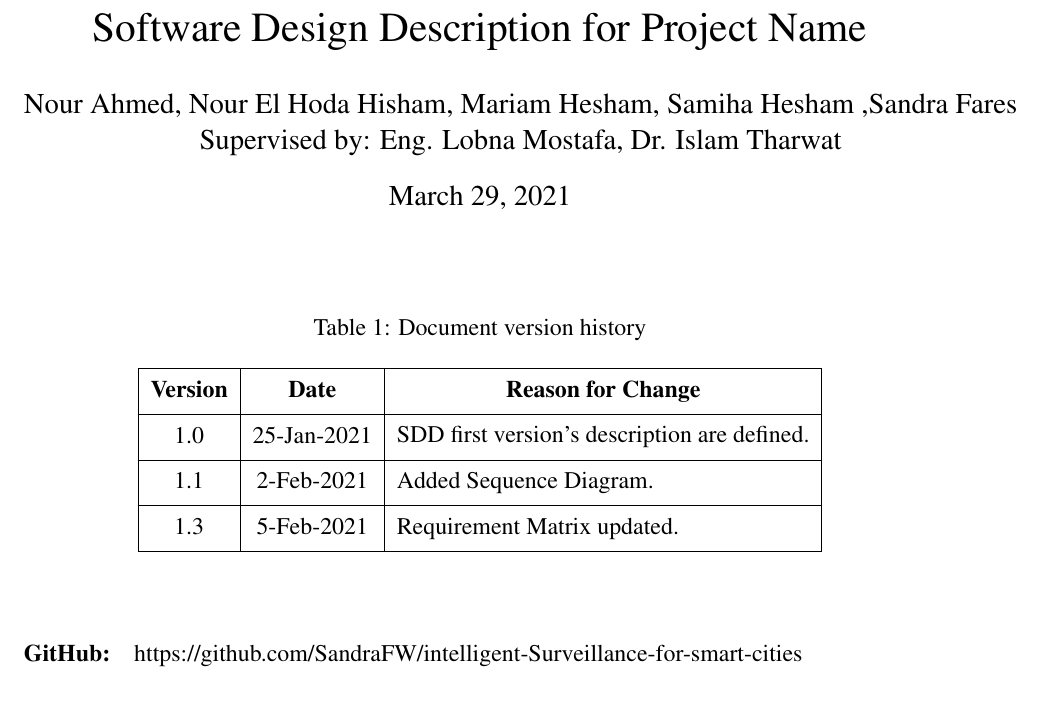
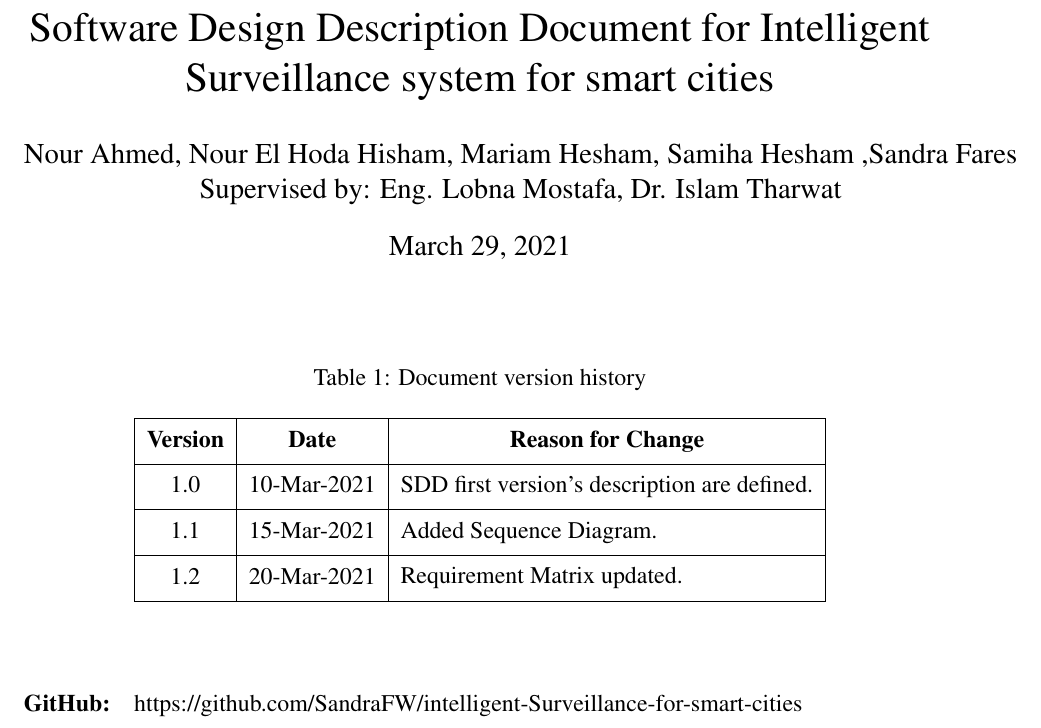
Before and after one commit to SandraFW/intelligent-Surveillance-for-smart-cities, a LaTeX paper (SDD/main.tex): part of page 1 of 29, cut so that both start at the same text. Compiled offline with pdfLaTeX.

Commit message:
Update main.tex

```diff
--- a/SDD/main.tex
+++ b/SDD/main.tex
@@ -23,7 +23,7 @@
 \addbibresource{bibliography.bib}
 
 %opening
-\title{Software Design Description for Project Name }
+\title{Software Design Description Document for Intelligent Surveillance system for smart cities}
 \author{
 Nour Ahmed, Nour El Hoda Hisham, Mariam Hesham, Samiha Hesham ,Sandra Fares\\
 Supervised by: Eng. Lobna Mostafa,  Dr. Islam Tharwat
@@ -37,14 +37,13 @@
 \begin{tabular}{|c|c|l|}
 \hline
 \thead{Version}    & \thead{Date} & \thead{Reason for Change}  \\ \hline
-1.0 & 25-Jan-2021   & \makecell[l]{SDD first version’s description are defined.}   \\ \hline
-1.1 & 2-Feb-2021   & \makecell[l]{Added Sequence Diagram.} \\ \hline
-1.3 & 5-Feb-2021   & \makecell[l]{Requirement Matrix updated.} \\
+1.0 & 10-Mar-2021   & \makecell[l]{SDD first version’s description are defined.}   \\ \hline
+1.1 & 15-Mar-2021   & \makecell[l]{Added Sequence Diagram.} \\ \hline
+1.2 & 20-Mar-2021   & \makecell[l]{Requirement Matrix updated.} \\
 \hline
 \end{tabular}
 \end{center}
 \end{table}
-
 \begin{table}[htbp]
 \begin{tabular}{cc}
 \thead{GitHub:}    & {https://github.com/SandraFW/intelligent-Surveillance-for-smart-cities}
```
